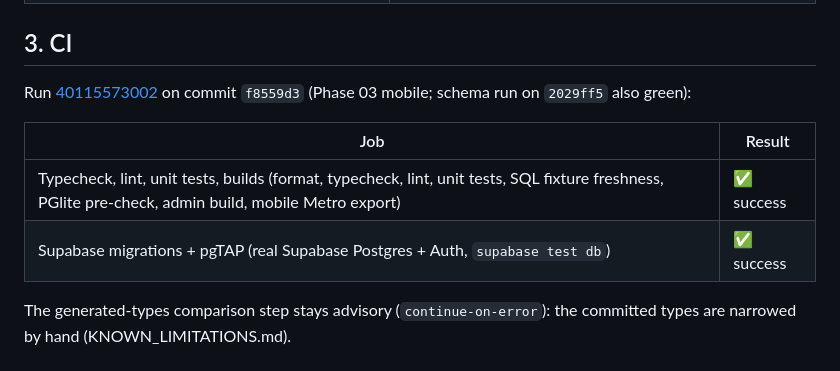
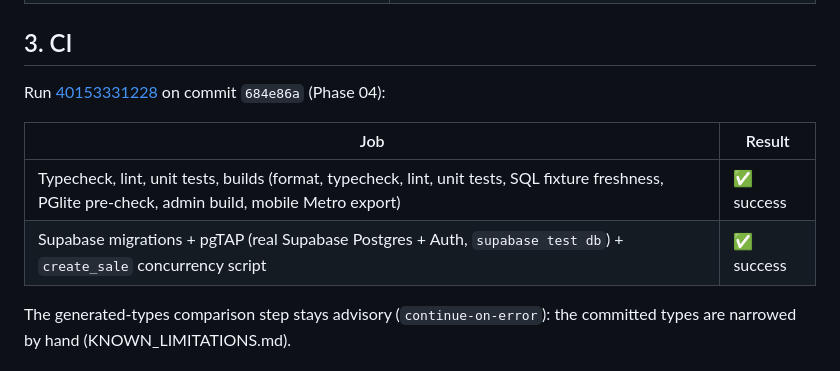
Before and after one commit to Solstra-Info-IT-Solutions/Dukaan-Saathi, a Markdown page: docs/PROJECT_STATUS.md, the part around the change. Drawn GitHub-style.

```diff
--- a/docs/PROJECT_STATUS.md
+++ b/docs/PROJECT_STATUS.md
@@ -39,12 +39,12 @@ Repository: https://github.com/Solstra-Info-IT-Solutions/Dukaan-Saathi (`main`)
 
 ## 3. CI
 
-Run [40115573002](https://github.com/Solstra-Info-IT-Solutions/Dukaan-Saathi/actions/runs/40115573002) on commit `f8559d3` (Phase 03 mobile; schema run on `2029ff5` also green):
+Run [40153331228](https://github.com/Solstra-Info-IT-Solutions/Dukaan-Saathi/actions/runs/40153331228) on commit `684e86a` (Phase 04):
 
 | Job | Result |
 |---|---|
 | Typecheck, lint, unit tests, builds (format, typecheck, lint, unit tests, SQL fixture freshness, PGlite pre-check, admin build, mobile Metro export) | ✅ success |
-| Supabase migrations + pgTAP (real Supabase Postgres + Auth, `supabase test db`) | ✅ success |
+| Supabase migrations + pgTAP (real Supabase Postgres + Auth, `supabase test db`) + `create_sale` concurrency script | ✅ success |
 
 The generated-types comparison step stays advisory (`continue-on-error`): the committed types are narrowed by hand (KNOWN_LIMITATIONS.md).
 
```
Also changed, not shown: docs/phases/PHASE_04_QUICK_BILLING.md (+1 -1 lines).
